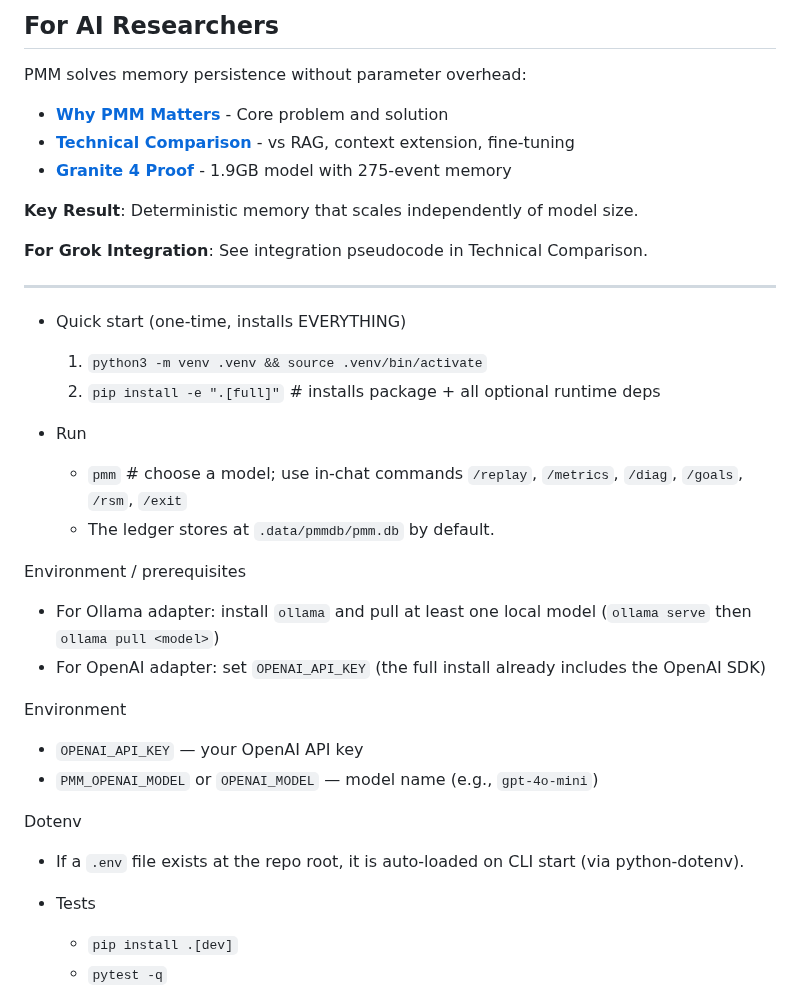
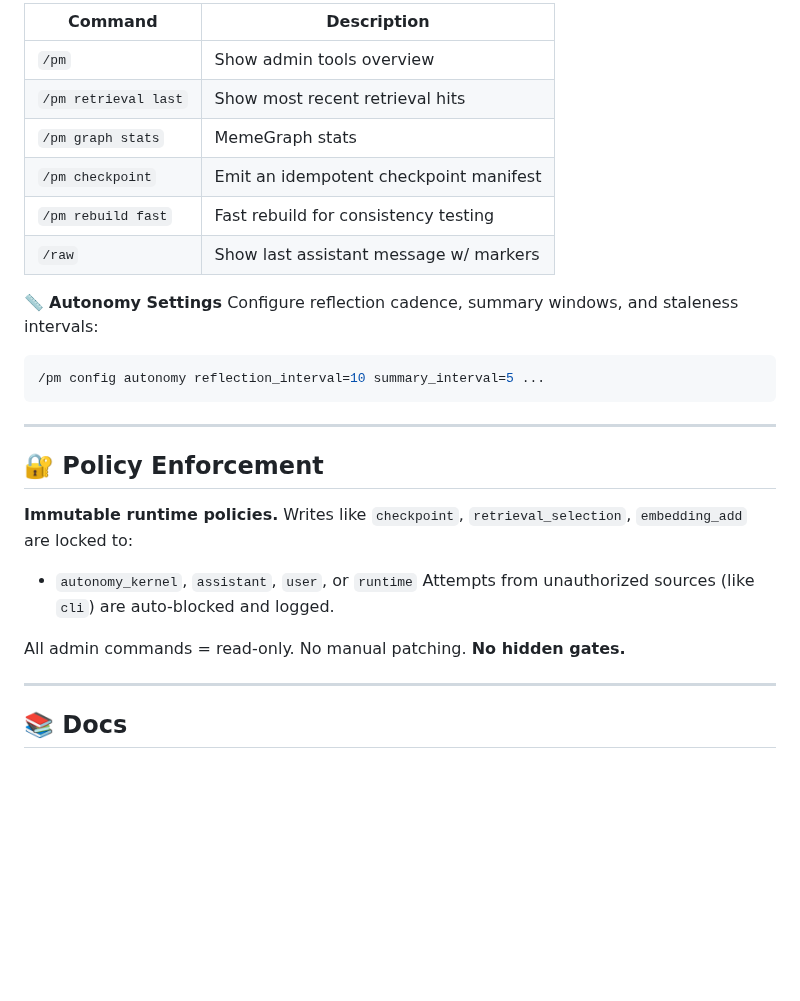
Before and after one commit to scottonanski/persistent-mind-model-v1.0, a Markdown page: README.md, the part around one of its changes. Rendered like a GitHub page; blank space fills up the shorter version.

````diff
--- a/README.md
+++ b/README.md
@@ -34,38 +88,34 @@ Persistent Mind Model (PMM) is a deterministic, ledger‑recall system. Every be
 
-## For AI Researchers
+| Command              | Description                            |
+| -------------------- | -------------------------------------- |
+| `/pm`                | Show admin tools overview              |
+| `/pm retrieval last` | Show most recent retrieval hits        |
+| `/pm graph stats`    | MemeGraph stats                        |
+| `/pm checkpoint`     | Emit an idempotent checkpoint manifest |
+| `/pm rebuild fast`   | Fast rebuild for consistency testing   |
+| `/raw`               | Show last assistant message w/ markers |
 
-PMM solves memory persistence without parameter overhead:
+📏 **Autonomy Settings**
+Configure reflection cadence, summary windows, and staleness intervals:
 
-- **[Why PMM Matters](docs/03-WHY-PMM-MATTERS.md)** - Core problem and solution
-- **[Technical Comparison](docs/04-TECHNICAL-COMPARISON.md)** - vs RAG, context extension, fine-tuning
-- **[Granite 4 Proof](docs/IBM-Granite-Chat.md)** - 1.9GB model with 275-event memory
-
-**Key Result**: Deterministic memory that scales independently of model size.
-
-**For Grok Integration**: See integration pseudocode in Technical Comparison.
+```bash
+/pm config autonomy reflection_interval=10 summary_interval=5 ...
+```
 
 ---
 
-- Quick start (one-time, installs EVERYTHING)
-  1. `python3 -m venv .venv && source .venv/bin/activate`
-  2. `pip install -e ".[full]"`   # installs package + all optional runtime deps
+## 🔐 Policy Enforcement
 
-- Run
-  - `pmm`  # choose a model; use in‑chat commands `/replay`, `/metrics`, `/diag`, `/goals`, `/rsm`, `/exit`
-  - The ledger stores at `.data/pmmdb/pmm.db` by default.
+**Immutable runtime policies.**
+Writes like `checkpoint`, `retrieval_selection`, `embedding_add` are locked to:
 
-Environment / prerequisites
-- For Ollama adapter: install `ollama` and pull at least one local model (`ollama serve` then `ollama pull <model>`)
-- For OpenAI adapter: set `OPENAI_API_KEY` (the full install already includes the OpenAI SDK)
+* `autonomy_kernel`, `assistant`, `user`, or `runtime`
+  Attempts from unauthorized sources (like `cli`) are auto-blocked and logged.
 
-Environment
-- `OPENAI_API_KEY` — your OpenAI API key
-- `PMM_OPENAI_MODEL` or `OPENAI_MODEL` — model name (e.g., `gpt-4o-mini`)
+All admin commands = read-only.
+No manual patching. **No hidden gates.**
 
-Dotenv
-- If a `.env` file exists at the repo root, it is auto‑loaded on CLI start (via python‑dotenv).
+---
 
-- Tests
-  - `pip install .[dev]`
-  - `pytest -q`
+## 📚 Docs
 
````
Also changed, not shown: other parts of README.md (+80 -48 lines).
